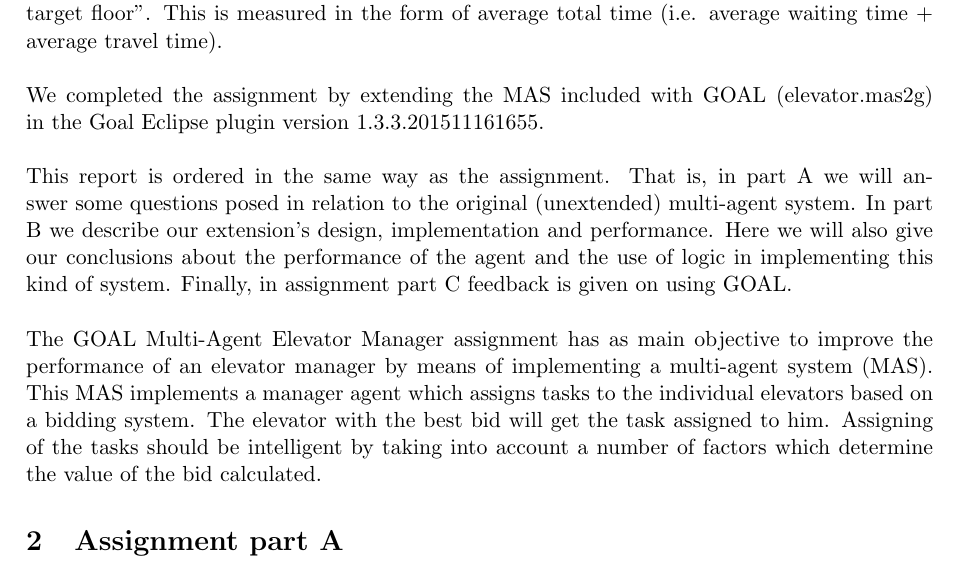
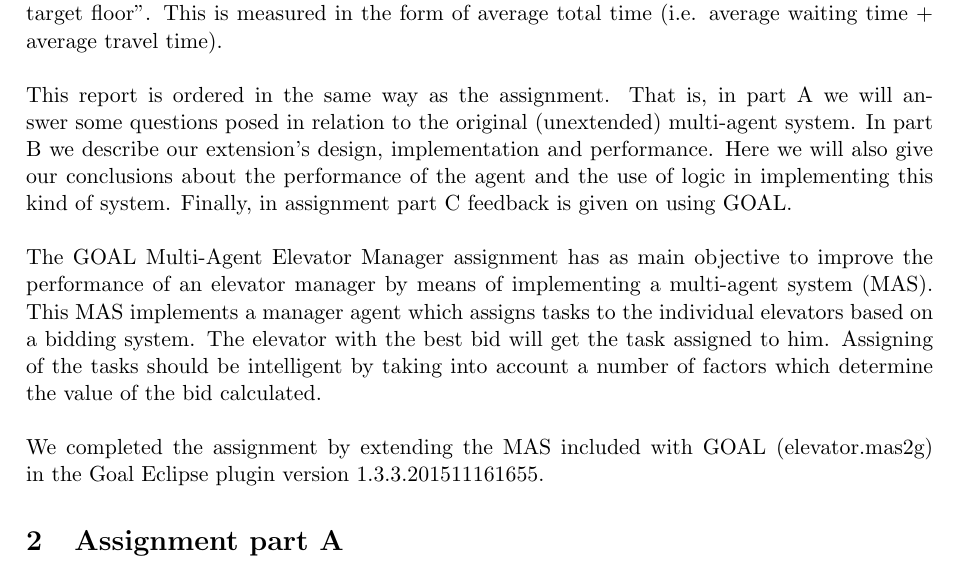
Before and after one commit to Jorik0/AIT2, a LaTeX document (report.tex): part of page 1 of 5, cut so that both start at the same text. Compiled offline with pdfLaTeX.

Commit message:
Intro klaar
Intro klaar

```diff
--- a/report.tex
+++ b/report.tex
@@ -32,11 +32,11 @@ This is the report for the GOAL Multi-Agent Elevator assignment. In this assignm
 \newline\newline
 The main goal of the MAS should be to "bring everyone as quickly as possible to his or her target floor". This is measured in the form of average total time (i.e. average waiting time + average travel time).
 \newline\newline
-We completed the assignment by extending the MAS included with GOAL (elevator.mas2g) in the Goal Eclipse plugin version 1.3.3.201511161655.
-\newline\newline
 This report is ordered in the same way as the assignment. That is, in part A we will answer some questions posed in relation to the original (unextended) multi-agent system. In part B we describe our extension's design, implementation and performance. Here we will also give our conclusions about the performance of the agent and the use of logic in implementing this kind of system. Finally, in assignment part C feedback is given on using GOAL.
 \newline\newline
 The GOAL Multi-Agent Elevator Manager assignment has as main objective to improve the performance of an elevator manager by means of implementing a multi-agent system (MAS). This MAS implements a manager agent which assigns tasks to the individual elevators based on a bidding system. The elevator with the best bid will get the task assigned to him. Assigning of the tasks should be intelligent by taking into account a number of factors which determine the value of the bid calculated.
+\newline\newline
+We completed the assignment by extending the MAS included with GOAL (elevator.mas2g) in the Goal Eclipse plugin version 1.3.3.201511161655.
 
 \section{Assignment part A}
 
```
